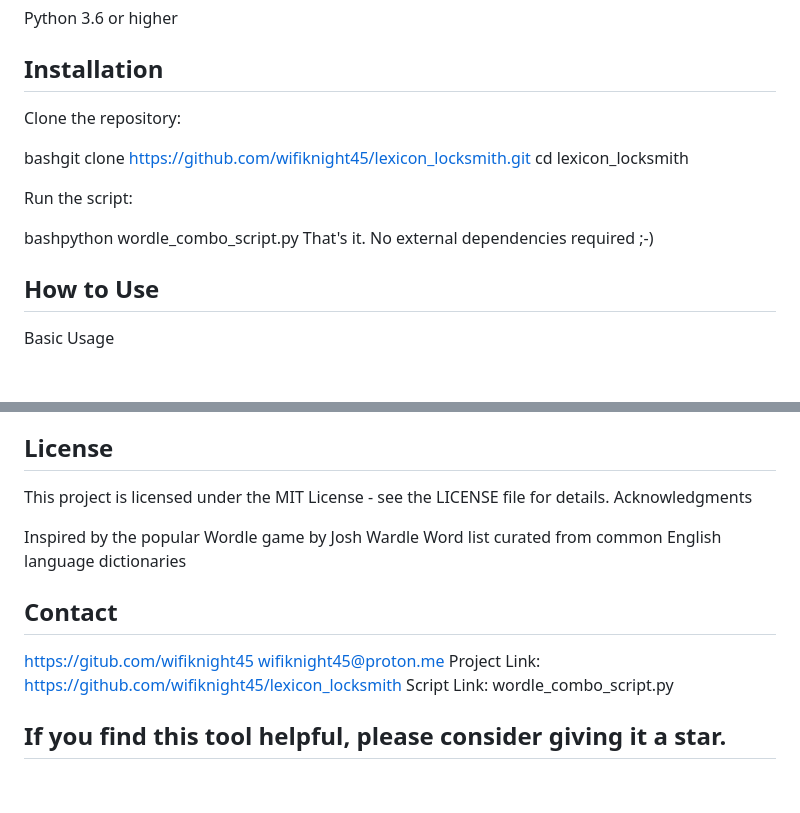
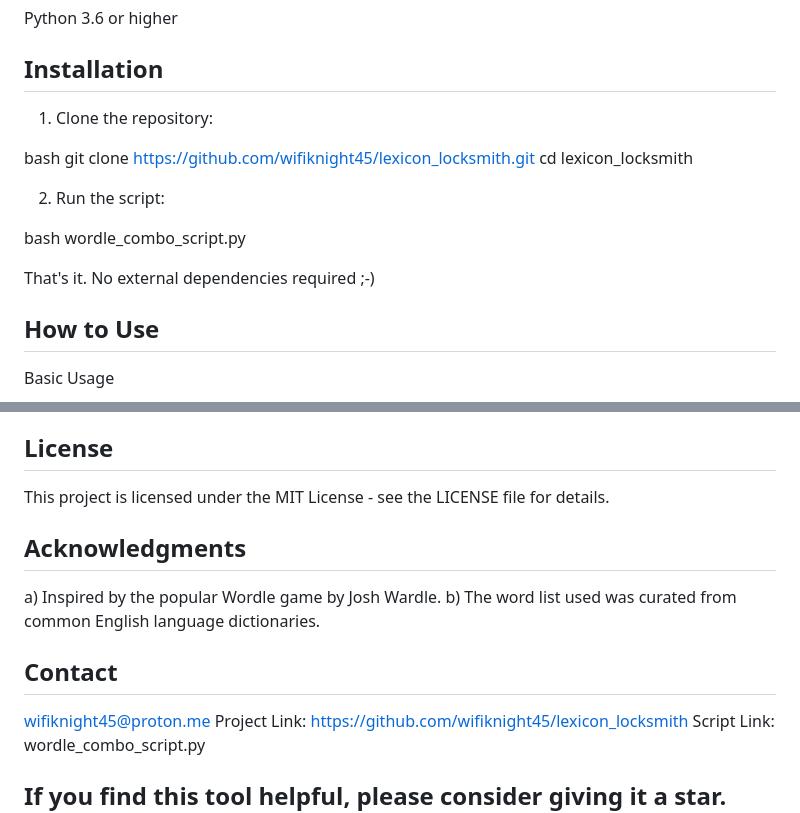
Before and after one commit to wifiknight45/lexicon_locksmith, a Markdown page: README.md, 2 parts joined by grey strips. Drawn GitHub-style; blank space fills up the shorter version.

```diff
--- a/README.md
+++ b/README.md
@@ -39,14 +39,17 @@ Python 3.6 or higher
 
 ## Installation
 
-Clone the repository:
+1) Clone the repository:
 
-bashgit clone https://github.com/wifiknight45/lexicon_locksmith.git
+bash
+git clone https://github.com/wifiknight45/lexicon_locksmith.git
 cd lexicon_locksmith
 
-Run the script:
+2) Run the script:
 
-bashpython wordle_combo_script.py
+bash
+wordle_combo_script.py
+
 That's it. No external dependencies required ;-)
 
 ## How to Use
@@ -167,14 +170,16 @@ f) Add support for other languages
 
 ## License
 This project is licensed under the MIT License - see the LICENSE file for details.
-Acknowledgments
 
-Inspired by the popular Wordle game by Josh Wardle
-Word list curated from common English language dictionaries
+
+## Acknowledgments
+
+a) Inspired by the popular Wordle game by Josh Wardle.
+b) The word list used was curated from common English language dictionaries.
+
 
 ## Contact
 
-https://gitub.com/wifiknight45
 wifiknight45@proton.me
 Project Link: https://github.com/wifiknight45/lexicon_locksmith
 Script Link: wordle_combo_script.py
```
